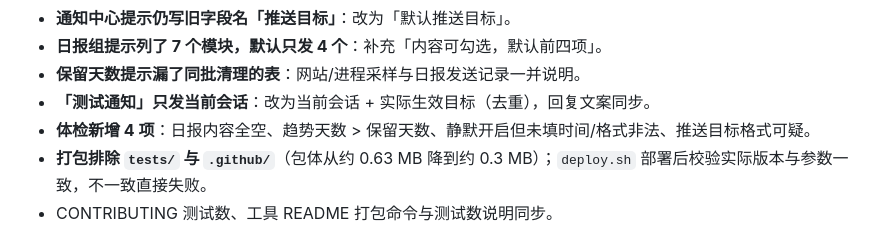
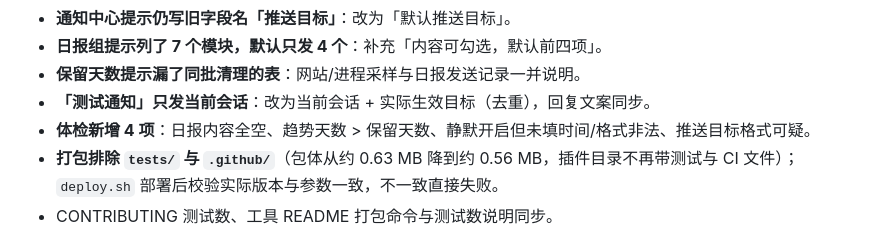
Before and after one commit to SX0YYYY/astrbot_plugin_statuscard, a Markdown page: CHANGELOG.md, the part around the change. Rendered like a GitHub page.

Commit message:
docs: 修正 v2.18.9 包体体积描述（实测约 0.56 MB）

```diff
--- a/CHANGELOG.md
+++ b/CHANGELOG.md
@@ -64,7 +64,7 @@
 - **保留天数提示漏了同批清理的表**：网站/进程采样与日报发送记录一并说明。
 - **「测试通知」只发当前会话**：改为当前会话 + 实际生效目标（去重），回复文案同步。
 - **体检新增 4 项**：日报内容全空、趋势天数 > 保留天数、静默开启但未填时间/格式非法、推送目标格式可疑。
-- **打包排除 `tests/` 与 `.github/`**（包体从约 0.63 MB 降到约 0.3 MB）；`deploy.sh` 部署后校验实际版本与参数一致，不一致直接失败。
+- **打包排除 `tests/` 与 `.github/`**（包体从约 0.63 MB 降到约 0.56 MB，插件目录不再带测试与 CI 文件）；`deploy.sh` 部署后校验实际版本与参数一致，不一致直接失败。
 - CONTRIBUTING 测试数、工具 README 打包命令与测试数说明同步。
 
 **测试**：新增 `tests/test_v2189_fixes.py`（21 例：广播裸列表、聚合放弃回传、磁盘 key 迁移、failed 收尾、采样无基线、时钟回拨、图表刻度、异常配对、周报口径、看板三态、导出脱敏、体检新项、报表库自愈等）；353 → **374 passed**；ruff 全绿。
```
